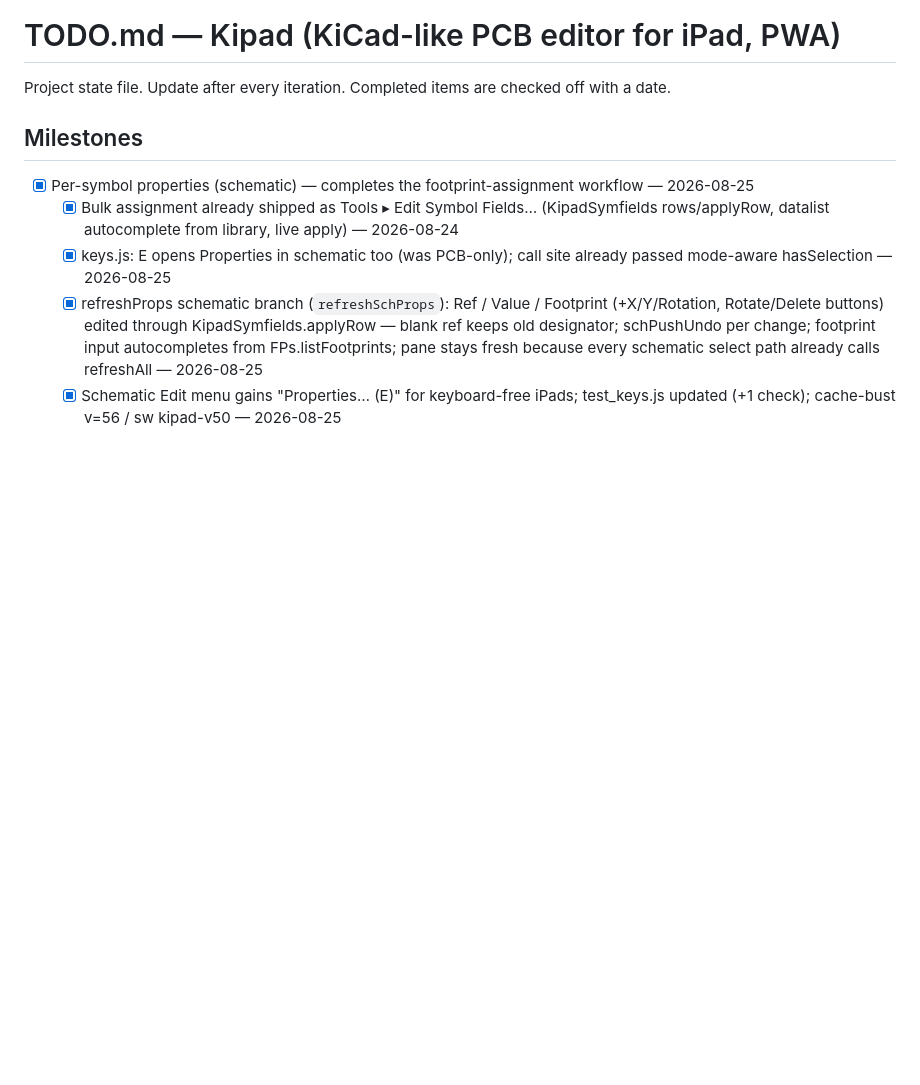
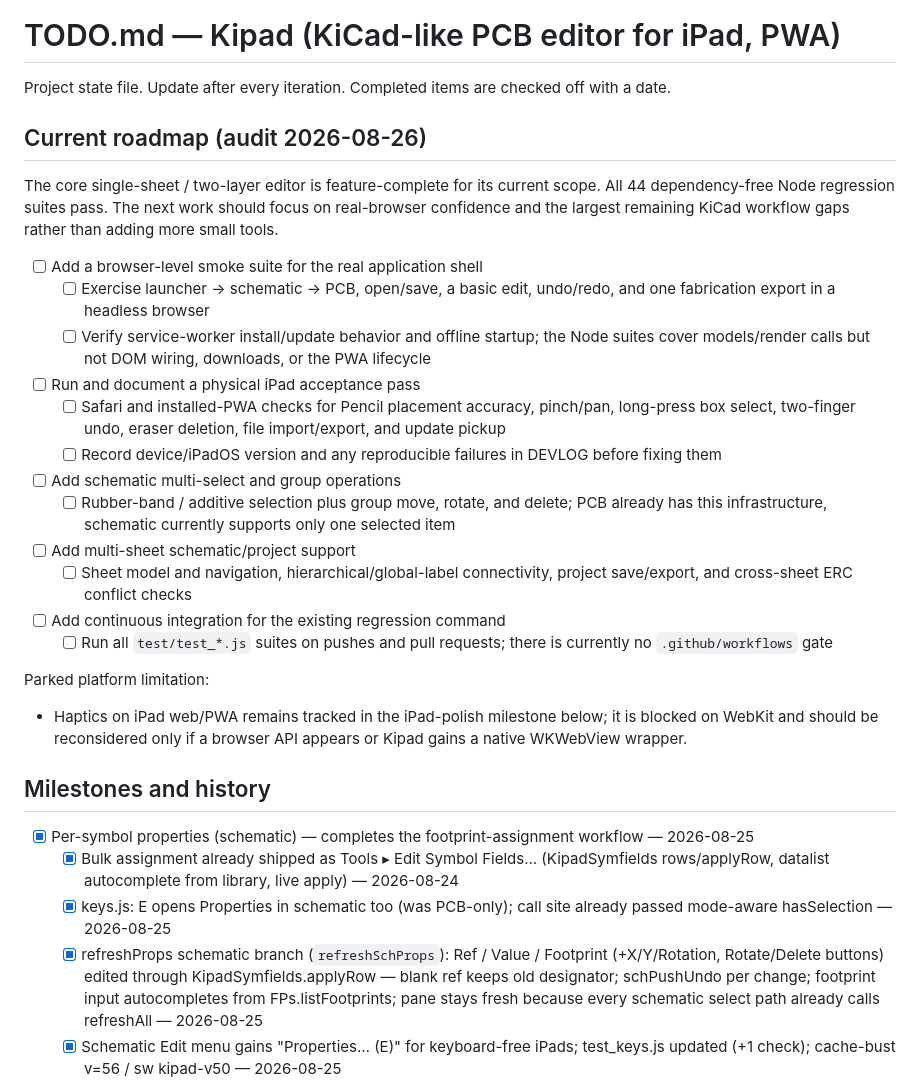
Before and after one commit to averyizatt/kipad, a Markdown page: TODO.md, the part around the change. Drawn GitHub-style; blank space fills up the shorter version.

Commit message:
Docs: audit Kipad roadmap and priorities

```diff
--- a/TODO.md
+++ b/TODO.md
@@ -2,7 +2,28 @@
 
 Project state file. Update after every iteration. Completed items are checked off with a date.
 
-## Milestones
+## Current roadmap (audit 2026-08-26)
+
+The core single-sheet / two-layer editor is feature-complete for its current scope. All 44 dependency-free Node regression suites pass. The next work should focus on real-browser confidence and the largest remaining KiCad workflow gaps rather than adding more small tools.
+
+- [ ] Add a browser-level smoke suite for the real application shell
+  - [ ] Exercise launcher → schematic → PCB, open/save, a basic edit, undo/redo, and one fabrication export in a headless browser
+  - [ ] Verify service-worker install/update behavior and offline startup; the Node suites cover models/render calls but not DOM wiring, downloads, or the PWA lifecycle
+- [ ] Run and document a physical iPad acceptance pass
+  - [ ] Safari and installed-PWA checks for Pencil placement accuracy, pinch/pan, long-press box select, two-finger undo, eraser deletion, file import/export, and update pickup
+  - [ ] Record device/iPadOS version and any reproducible failures in DEVLOG before fixing them
+- [ ] Add schematic multi-select and group operations
+  - [ ] Rubber-band / additive selection plus group move, rotate, and delete; PCB already has this infrastructure, schematic currently supports only one selected item
+- [ ] Add multi-sheet schematic/project support
+  - [ ] Sheet model and navigation, hierarchical/global-label connectivity, project save/export, and cross-sheet ERC conflict checks
+- [ ] Add continuous integration for the existing regression command
+  - [ ] Run all `test/test_*.js` suites on pushes and pull requests; there is currently no `.github/workflows` gate
+
+Parked platform limitation:
+
+- Haptics on iPad web/PWA remains tracked in the iPad-polish milestone below; it is blocked on WebKit and should be reconsidered only if a browser API appears or Kipad gains a native WKWebView wrapper.
+
+## Milestones and history
 
 - [x] Per-symbol properties (schematic) — completes the footprint-assignment workflow — 2026-08-25
   - [x] Bulk assignment already shipped as Tools ▸ Edit Symbol Fields… (KipadSymfields rows/applyRow, datalist autocomplete from library, live apply) — 2026-08-24
```
Also changed, not shown: DEVLOG.md (+14 -0 lines).
